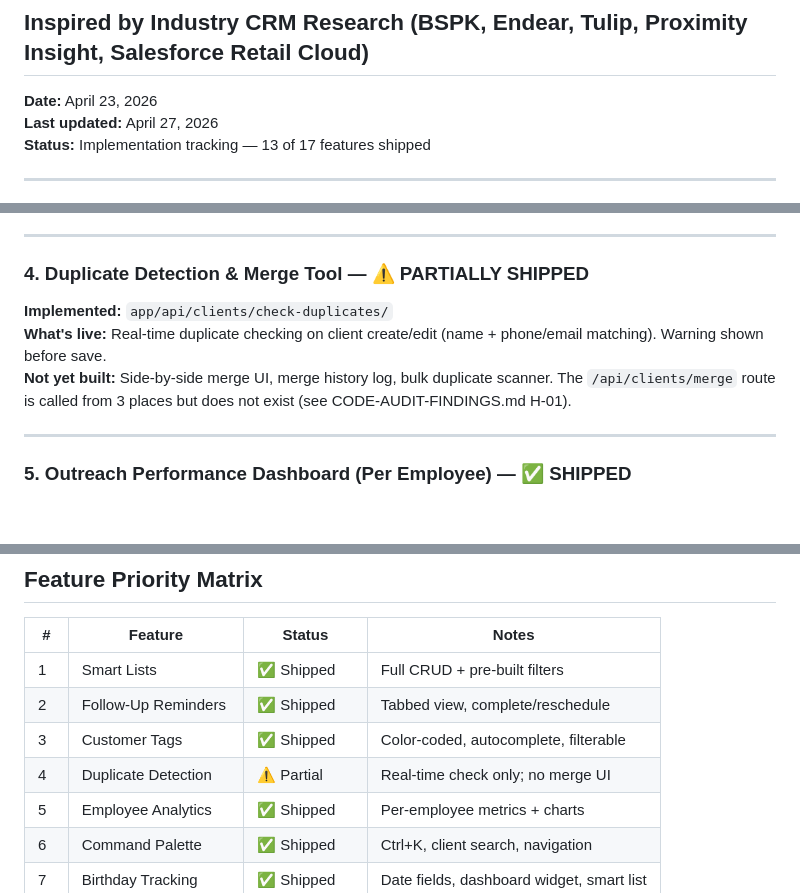
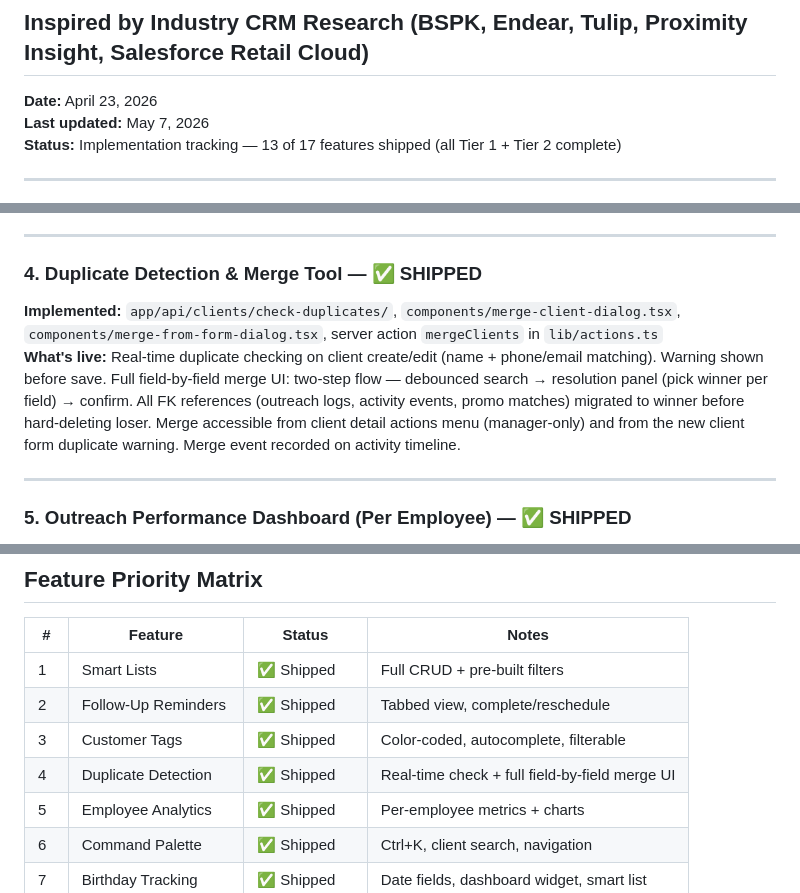
Before and after one commit to xcheljd/iris, a Markdown page: docs/FEATURE-PROPOSALS.md, 3 parts joined by grey strips. GitHub-like rendering; blank space fills up the shorter version.

Commit message:
docs: mark feature 4 (duplicate detection + merge) fully shipped
Merge UI (field-by-field resolution, MergeClientDialog, MergeFromFormDialog,
mergeClients server action) was completed during the audit. Updated item
description, priority matrix row, status header, and footer count
(12 fully shipped + 1 partial → 13 fully shipped, 0 partial).

Co-Authored-By: Claude Sonnet 4.6 <noreply@anthropic.com>

```diff
--- a/docs/FEATURE-PROPOSALS.md
+++ b/docs/FEATURE-PROPOSALS.md
@@ -2,8 +2,8 @@
 ## Inspired by Industry CRM Research (BSPK, Endear, Tulip, Proximity Insight, Salesforce Retail Cloud)
 
 **Date:** April 23, 2026
-**Last updated:** April 27, 2026
-**Status:** Implementation tracking — 13 of 17 features shipped
+**Last updated:** May 7, 2026
+**Status:** Implementation tracking — 13 of 17 features shipped (all Tier 1 + Tier 2 complete)
 
 ---
 
@@ -31,10 +31,9 @@ After researching the top retail clienteling platforms (BSPK, Endear, Tulip, Pro
 
 ---
 
-### 4. Duplicate Detection & Merge Tool — ⚠️ PARTIALLY SHIPPED
-**Implemented:** `app/api/clients/check-duplicates/`
-**What's live:** Real-time duplicate checking on client create/edit (name + phone/email matching). Warning shown before save.
-**Not yet built:** Side-by-side merge UI, merge history log, bulk duplicate scanner. The `/api/clients/merge` route is called from 3 places but does not exist (see CODE-AUDIT-FINDINGS.md H-01).
+### 4. Duplicate Detection & Merge Tool — ✅ SHIPPED
+**Implemented:** `app/api/clients/check-duplicates/`, `components/merge-client-dialog.tsx`, `components/merge-from-form-dialog.tsx`, server action `mergeClients` in `lib/actions.ts`
+**What's live:** Real-time duplicate checking on client create/edit (name + phone/email matching). Warning shown before save. Full field-by-field merge UI: two-step flow — debounced search → resolution panel (pick winner per field) → confirm. All FK references (outreach logs, activity events, promo matches) migrated to winner before hard-deleting loser. Merge accessible from client detail actions menu (manager-only) and from the new client form duplicate warning. Merge event recorded on activity timeline.
 
 ---
 
@@ -145,7 +144,7 @@ Create curated product lookbooks with watch images + details that associates can
 | 1 | Smart Lists | ✅ Shipped | Full CRUD + pre-built filters |
 | 2 | Follow-Up Reminders | ✅ Shipped | Tabbed view, complete/reschedule |
 | 3 | Customer Tags | ✅ Shipped | Color-coded, autocomplete, filterable |
-| 4 | Duplicate Detection | ⚠️ Partial | Real-time check only; no merge UI |
+| 4 | Duplicate Detection | ✅ Shipped | Real-time check + full field-by-field merge UI |
 | 5 | Employee Analytics | ✅ Shipped | Per-employee metrics + charts |
 | 6 | Command Palette | ✅ Shipped | Ctrl+K, client search, navigation |
 | 7 | Birthday Tracking | ✅ Shipped | Date fields, dashboard widget, smart list |
```
Also changed, not shown: other parts of docs/FEATURE-PROPOSALS.md (+1 -1 lines).
